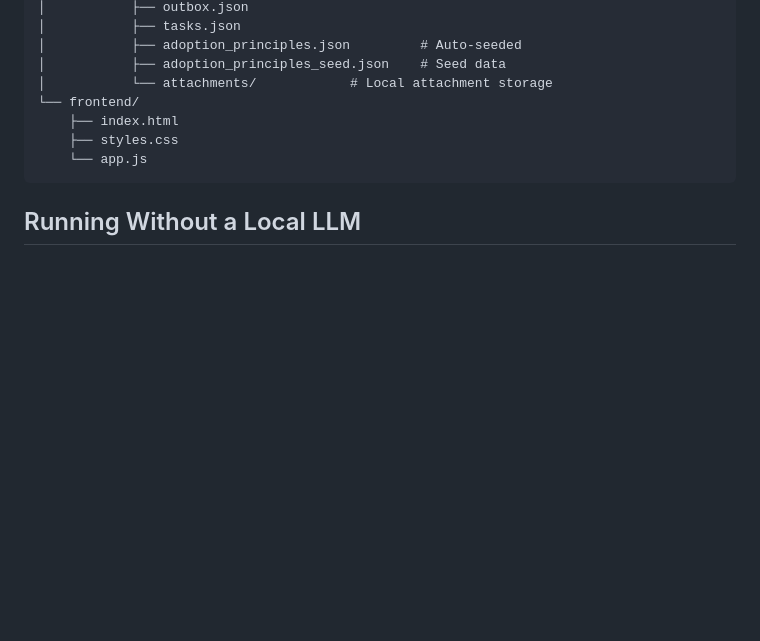
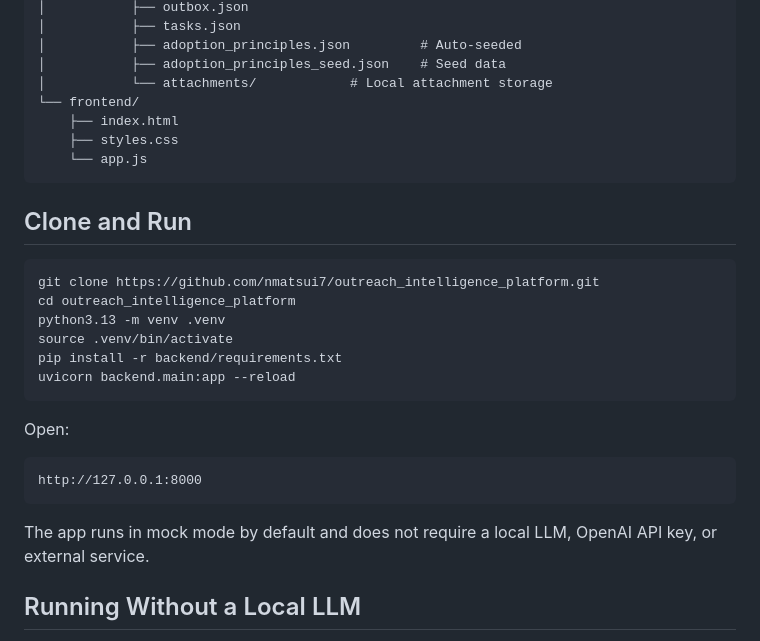
Before and after one commit to nmatsui7/outreach_intelligence_platform, a Markdown page: README.md, the part around the change. Rendered like a GitHub page; blank space fills up the shorter version.

Commit message:
add Clone and Run section to README

````diff
--- a/README.md
+++ b/README.md
@@ -451,6 +451,25 @@ outreach_intelligence_platform/
     └── app.js
 ```
 
+## Clone and Run
+
+```bash
+git clone https://github.com/nmatsui7/outreach_intelligence_platform.git
+cd outreach_intelligence_platform
+python3.13 -m venv .venv
+source .venv/bin/activate
+pip install -r backend/requirements.txt
+uvicorn backend.main:app --reload
+```
+
+Open:
+
+```text
+http://127.0.0.1:8000
+```
+
+The app runs in mock mode by default and does not require a local LLM, OpenAI API key, or external service.
+
 ## Running Without a Local LLM
 
 The app does not require a local LLM to run. By default, AI-powered features use local mock AI logic and local demo data. This allows the portfolio demo to run without OpenAI API keys, Ollama, llama.cpp, LM Studio, or any external AI provider.
````
